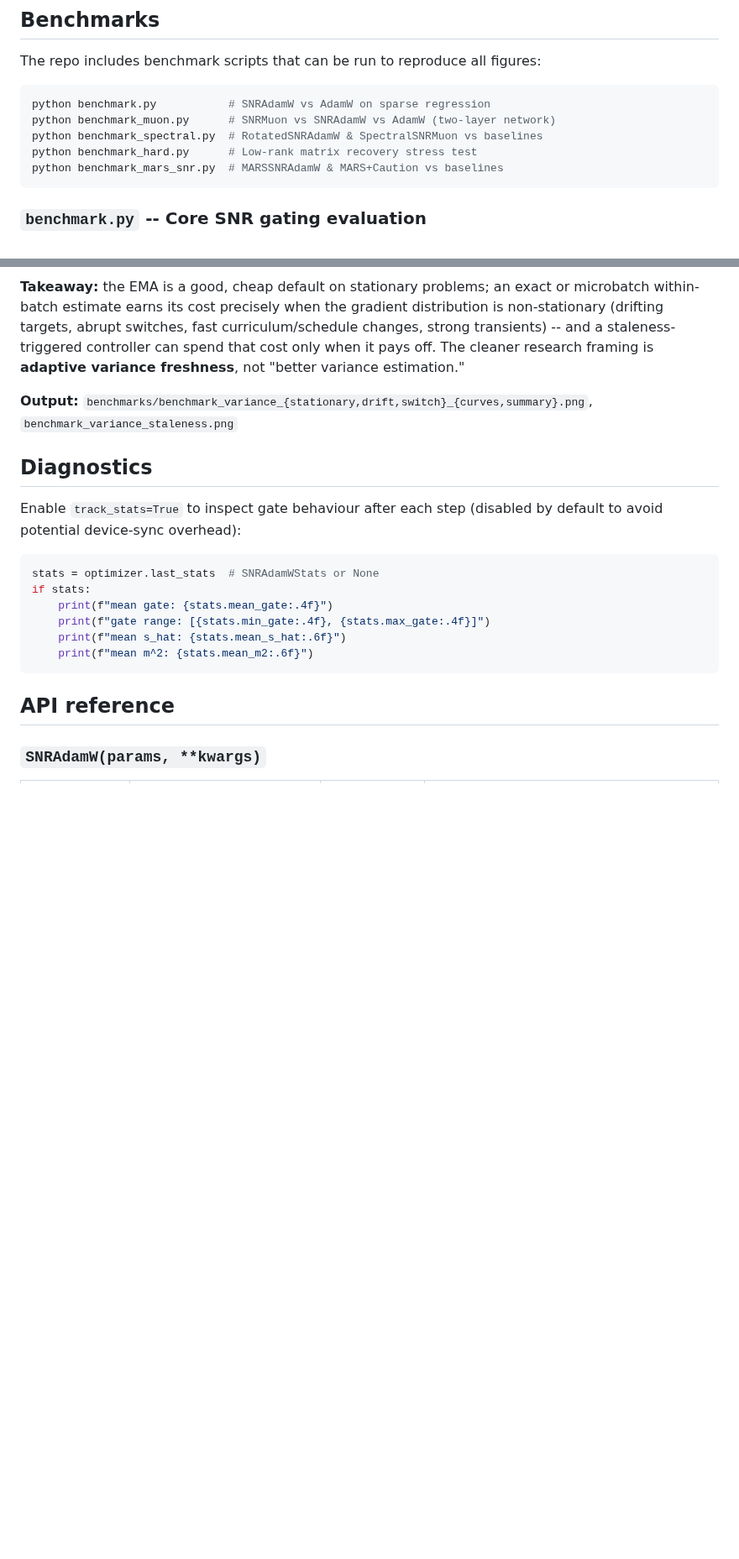
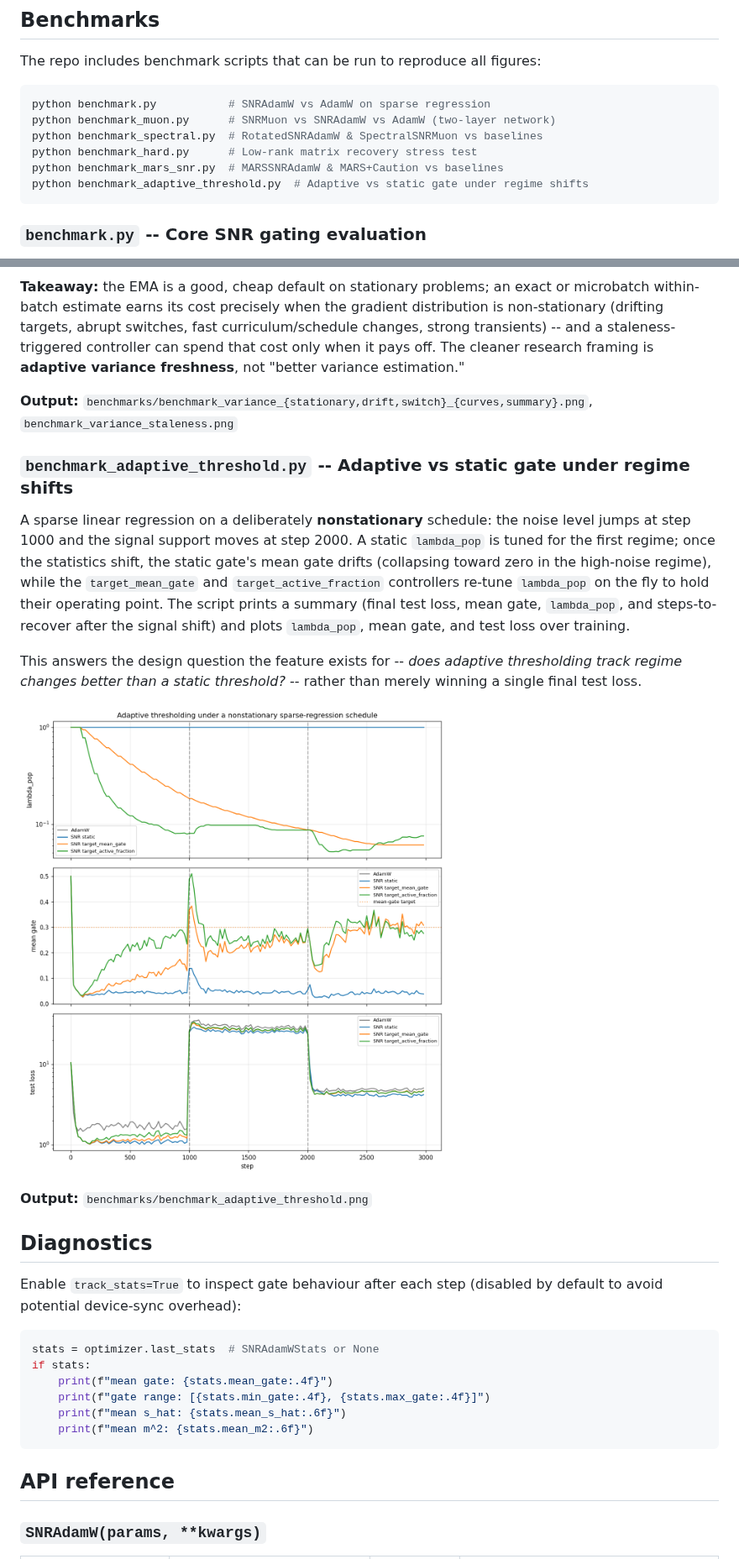
Before and after one commit to mattsq/snr-grad, a Markdown page: README.md, 2 parts joined by grey strips. Shown at 84% size. Rendered like a GitHub page; pictures changed too: benchmarks/benchmark_adaptive_threshold.png (added); blank space fills up the shorter version.

````diff
--- a/README.md
+++ b/README.md
@@ -550,6 +603,7 @@ python benchmark_muon.py      # SNRMuon vs SNRAdamW vs AdamW (two-layer network)
 python benchmark_spectral.py  # RotatedSNRAdamW & SpectralSNRMuon vs baselines
 python benchmark_hard.py      # Low-rank matrix recovery stress test
 python benchmark_mars_snr.py  # MARSSNRAdamW & MARS+Caution vs baselines
+python benchmark_adaptive_threshold.py  # Adaptive vs static gate under regime shifts
 ```
 
 ### `benchmark.py` -- Core SNR gating evaluation
@@ -616,6 +670,16 @@ The internal EMA estimates variance *over time* via `s_t = rho*s_{t-1} + (1-rho)
 
 **Output:** `benchmarks/benchmark_variance_{stationary,drift,switch}_{curves,summary}.png`, `benchmark_variance_staleness.png`
 
+### `benchmark_adaptive_threshold.py` -- Adaptive vs static gate under regime shifts
+
+A sparse linear regression on a deliberately **nonstationary** schedule: the noise level jumps at step 1000 and the signal support moves at step 2000. A static `lambda_pop` is tuned for the first regime; once the statistics shift, the static gate's mean gate drifts (collapsing toward zero in the high-noise regime), while the `target_mean_gate` and `target_active_fraction` controllers re-tune `lambda_pop` on the fly to hold their operating point. The script prints a summary (final test loss, mean gate, `lambda_pop`, and steps-to-recover after the signal shift) and plots `lambda_pop`, mean gate, and test loss over training.
+
+This answers the design question the feature exists for -- *does adaptive thresholding track regime changes better than a static threshold?* -- rather than merely winning a single final test loss.
+
+![Adaptive vs static gate under regime shifts](benchmarks/benchmark_adaptive_threshold.png)
+
+**Output:** `benchmarks/benchmark_adaptive_threshold.png`
+
 ## Diagnostics
 
 Enable `track_stats=True` to inspect gate behaviour after each step (disabled by default to avoid potential device-sync overhead):
````
Also changed, not shown: other parts of README.md (+76 -0 lines), 5 other files.
